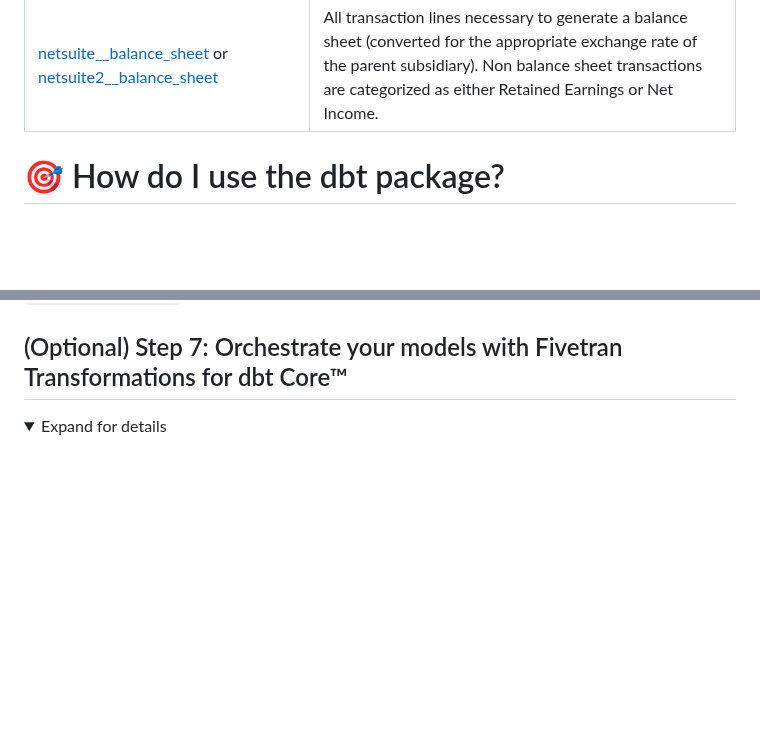
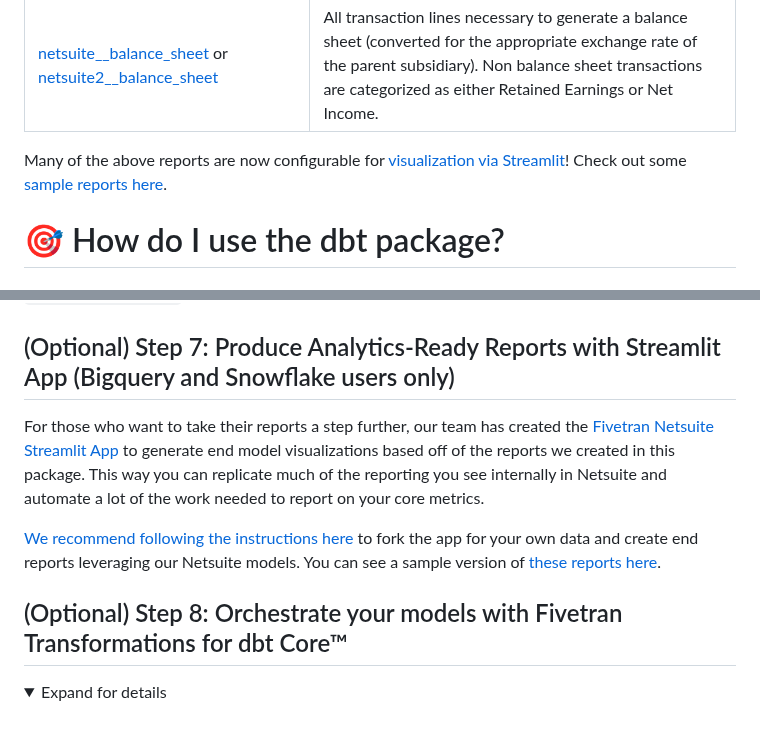
Before and after one commit to fivetran/dbt_netsuite, a Markdown page: README.md, 2 parts joined by grey strips. GitHub-like rendering; folded sections open; blank space fills up the shorter version.

Commit message:
Streamlit CHANGELOG/README

```diff
--- a/README.md
+++ b/README.md
@@ -30,6 +30,8 @@ The following table provides a detailed list of all models materialized within t
 | [netsuite__transaction_details](https://fivetran.github.io/dbt_netsuite/#!/model/model.netsuite.netsuite__transaction_details) or [netsuite2__transaction_details](https://fivetran.github.io/dbt_netsuite/#!/model/model.netsuite.netsuite2__transaction_details)             | All transactions with the associated accounting period, account and subsidiary information. Where applicable, you can also see data about the customer, location, item, vendor, and department. |
 | [netsuite__income_statement](https://fivetran.github.io/dbt_netsuite/#!/model/model.netsuite.netsuite__income_statement) or [netsuite2__income_statement](https://fivetran.github.io/dbt_netsuite/#!/model/model.netsuite.netsuite2__income_statement)             | All transaction lines necessary to generate an income statement (converted for the appropriate exchange rate of the parent subsidiary). Department, class, and location information are included for additional reporting functionality. |
 | [netsuite__balance_sheet](https://fivetran.github.io/dbt_netsuite/#!/model/model.netsuite.netsuite__balance_sheet) or [netsuite2__balance_sheet](https://fivetran.github.io/dbt_netsuite/#!/model/model.netsuite.netsuite2__balance_sheet)            | All transaction lines necessary to generate a balance sheet (converted for the appropriate exchange rate of the parent subsidiary). Non balance sheet transactions are categorized as either Retained Earnings or Net Income. |
+
+Many of the above reports are now configurable for [visualization via Streamlit](https://github.com/fivetran/streamlit_netsuite)! Check out some [sample reports here](https://fivetran-netsuite.streamlit.app/).
 <!--section-end-->
 
 
@@ -208,7 +210,12 @@ This package is designed to run **either** the Netsuite.com or Netsuite2 data mo
 
 </details>
 
-## (Optional) Step 7: Orchestrate your models with Fivetran Transformations for dbt Core™
+## (Optional) Step 7: Produce Analytics-Ready Reports with Streamlit App (Bigquery and Snowflake users only)
+For those who want to take their reports a step further, our team has created the [Fivetran Netsuite Streamlit App](https://fivetran-netsuite.streamlit.app/) to generate end model visualizations based off of the reports we created in this package.  This way you can replicate much of the reporting you see internally in Netsuite and automate a lot of the work needed to report on your core metrics.
+
+[We recommend following the instructions here](https://github.com/fivetran/streamlit_netsuite) to fork the app for your own data and create end reports leveraging our Netsuite models. You can see a sample version of [these reports here]((https://fivetran-netsuite.streamlit.app/)).
+
+## (Optional) Step 8: Orchestrate your models with Fivetran Transformations for dbt Core™
 <details><summary>Expand for details</summary>
 <br>
 
```
Also changed, not shown: CHANGELOG.md (+3 -0 lines).
